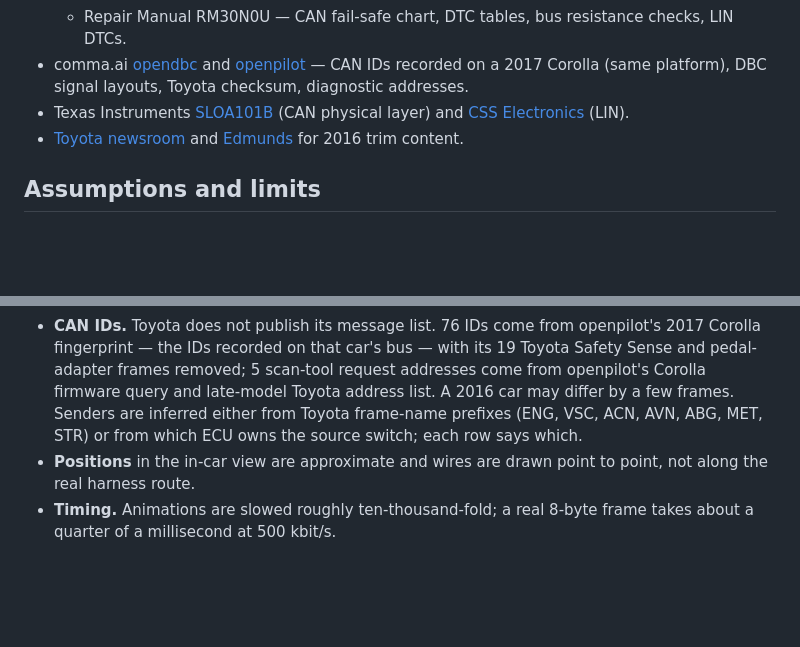
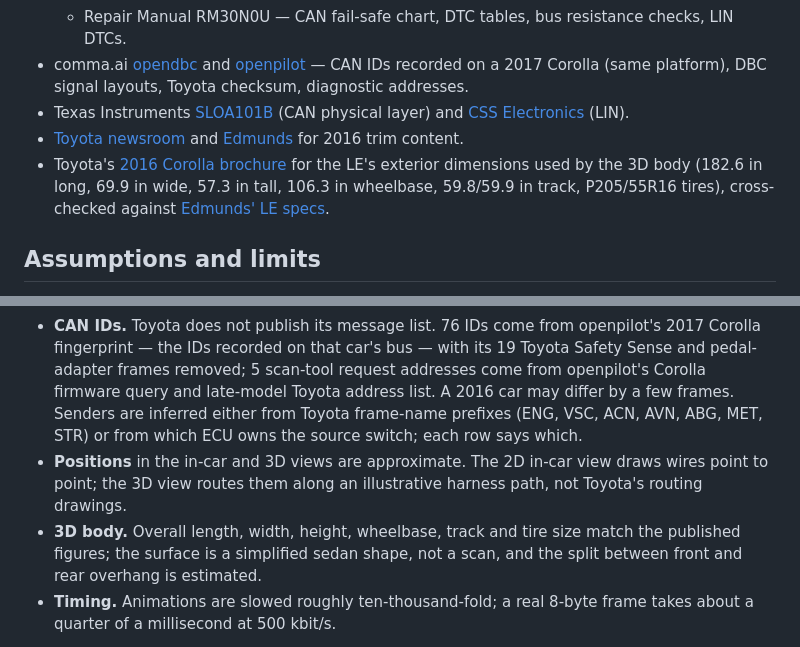
Before and after one commit to jacklewis0221/corolla-2016-can-topology, a Markdown page: README.md, 2 parts joined by grey strips. Rendered like a GitHub page; blank space fills up the shorter version.

```diff
--- a/README.md
+++ b/README.md
@@ -28,13 +31,15 @@ It is a static React site. There is no backend, no storage and no tracking — `
 - comma.ai [opendbc](https://github.com/commaai/opendbc) and [openpilot](https://github.com/commaai/openpilot) — CAN IDs recorded on a 2017 Corolla (same platform), DBC signal layouts, Toyota checksum, diagnostic addresses.
 - Texas Instruments [SLOA101B](https://www.ti.com/lit/an/sloa101b/sloa101b.pdf) (CAN physical layer) and [CSS Electronics](https://www.csselectronics.com/pages/lin-bus-protocol-intro-basics) (LIN).
 - [Toyota newsroom](https://pressroom.toyota.com/2016-toyota-corolla-debut/) and [Edmunds](https://www.edmunds.com/toyota/corolla/2016/review/) for 2016 trim content.
+- Toyota's [2016 Corolla brochure](https://www.auto-brochures.com/makes/Toyota/Corolla/Toyota_US%20Corolla_2016.pdf) for the LE's exterior dimensions used by the 3D body (182.6 in long, 69.9 in wide, 57.3 in tall, 106.3 in wheelbase, 59.8/59.9 in track, P205/55R16 tires), cross-checked against [Edmunds' LE specs](https://www.edmunds.com/toyota/corolla/2016/st-200746659/features-specs/).
 
 ## Assumptions and limits
 
 - **Model year.** Toyota's 2014–2015 E170 publications are used for the 2016 car, the last year of the same body. The 2016 network is assumed to match them; it has not been checked against 2016-specific manuals.
 - **Configuration.** The default build is a base LE (key start, Entune Audio, no smart key). Presets add the Driver Convenience Package and the LE Eco engine. 2016 LE models do not have Toyota Safety Sense, so its radar/camera frames are excluded.
 - **CAN IDs.** Toyota does not publish its message list. 76 IDs come from openpilot's 2017 Corolla fingerprint — the IDs recorded on that car's bus — with its 19 Toyota Safety Sense and pedal-adapter frames removed; 5 scan-tool request addresses come from openpilot's Corolla firmware query and late-model Toyota address list. A 2016 car may differ by a few frames. Senders are inferred either from Toyota frame-name prefixes (ENG, VSC, ACN, AVN, ABG, MET, STR) or from which ECU owns the source switch; each row says which.
-- **Positions** in the in-car view are approximate and wires are drawn point to point, not along the real harness route.
+- **Positions** in the in-car and 3D views are approximate. The 2D in-car view draws wires point to point; the 3D view routes them along an illustrative harness path, not Toyota's routing drawings.
+- **3D body.** Overall length, width, height, wheelbase, track and tire size match the published figures; the surface is a simplified sedan shape, not a scan, and the split between front and rear overhang is estimated.
 - **Timing.** Animations are slowed roughly ten-thousand-fold; a real 8-byte frame takes about a quarter of a millisecond at 500 kbit/s.
 
 This is an independent educational project. It is not affiliated with or endorsed by Toyota, and it is not a substitute for the official repair manual.
```
Also changed, not shown: other parts of README.md (+7 -2 lines), docs/car3d.png (added), 12 other files.
